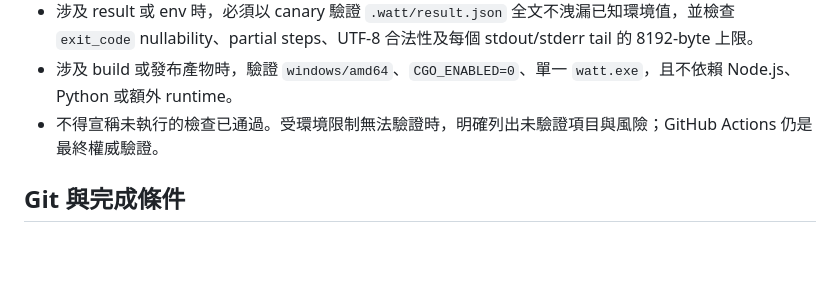
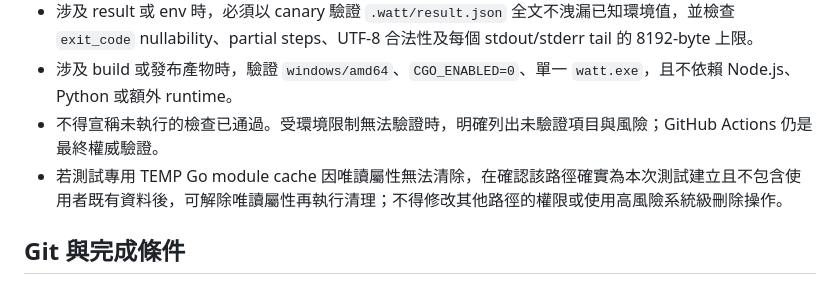
Before and after one commit to bext1998/WattCIAutomationEngine, a Markdown page: AGENTS.md, the part around the change. Drawn GitHub-style; blank space fills up the shorter version.

Commit message:
AGENTS.md: 允許清理測試專用 TEMP Go module cache 的唯讀屬性
限定於本次測試建立且不含使用者既有資料的路徑；
不得修改其他路徑權限或使用高風險系統級刪除操作。

Co-Authored-By: Claude Opus 5 <noreply@anthropic.com>

```diff
--- a/AGENTS.md
+++ b/AGENTS.md
@@ -67,6 +67,7 @@ cmd/watt → internal/orchestrator → internal/pipeline
 - 涉及 result 或 env 時，必須以 canary 驗證 `.watt/result.json` 全文不洩漏已知環境值，並檢查 `exit_code` nullability、partial steps、UTF-8 合法性及每個 stdout/stderr tail 的 8192-byte 上限。
 - 涉及 build 或發布產物時，驗證 `windows/amd64`、`CGO_ENABLED=0`、單一 `watt.exe`，且不依賴 Node.js、Python 或額外 runtime。
 - 不得宣稱未執行的檢查已通過。受環境限制無法驗證時，明確列出未驗證項目與風險；GitHub Actions 仍是最終權威驗證。
+- 若測試專用 TEMP Go module cache 因唯讀屬性無法清除，在確認該路徑確實為本次測試建立且不包含使用者既有資料後，可解除唯讀屬性再執行清理；不得修改其他路徑的權限或使用高風險系統級刪除操作。
 
 ## Git 與完成條件
 
```
